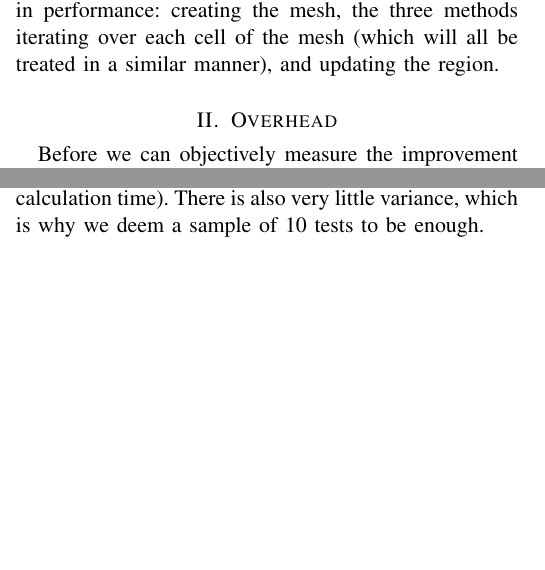
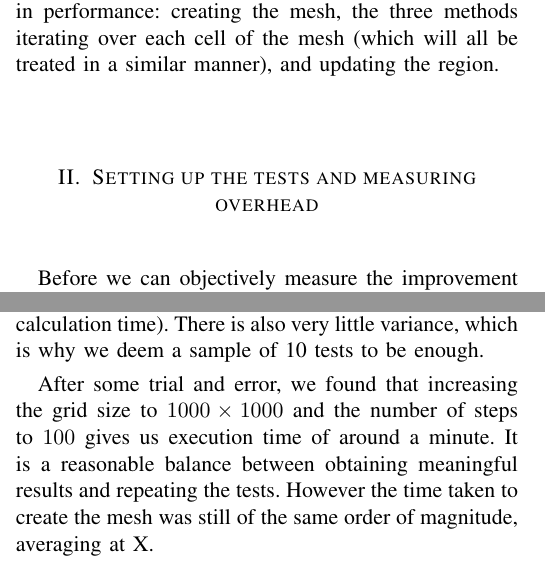
Before and after one commit to AgenChou/coursework, a LaTeX paper (HPC/LAB2/deqn_discussion.tex): two parts of the columns of the page before the commit and two parts of the columns of page 1 of 2 after it, joined at a grey line, cut so that both start at the same text, the shorter picture padded with empty space. The pictures show the PDF file HPC/LAB2/deqn_discussion.pdf that the author committed with the source.

Commit message:
Further work on HPC Lab

```diff
--- a/HPC/LAB2/deqn_discussion.tex
+++ b/HPC/LAB2/deqn_discussion.tex
@@ -85,14 +85,14 @@
 
 	Thus we recognized three areas for improvement in performance: creating the mesh, the three methods iterating over each cell of the mesh (which will all be treated in a similar manner), and updating the region.
 
-	\section{Overhead}
+	\section{Setting up the tests and measuring overhead}
 	Before we can objectively measure the improvement in performance, it is essential that we assess the overhead of using OpenMP.
 
 	To begin with, we measure the time taken to create the mesh and perform the calculations of the provided \emph{square.in} problem. To get a reading of the time taken, we use the \emph{omp\_get\_wtime()} just before and after creating the mesh, and likewise at the start and end of the \emph{Driver.run()} method. The readings can be found in the files \emph{test\_square20\_xx.txt}. The average time to create the mesh is $4.8640 \times 10^{-5}$, and to run the Driver is $0.165044$.
 
 	It is clear that the problem size is not sufficient to give much room for improvement. Furthermore, increasing it will aid us with the statistical analysis of the results. For this reason we have also used a variety of machines. The files mentioned earlier are recorded on a personal laptop. Similar tests were ran for comparison on the DCS machines, and the results were found to be similar ($3.1258 \times 10^{-5}$ average mesh time, $0.257189$ average calculation time). There is also very little variance, which is why we deem a sample of 10 tests to be enough.
 
-	After some trial and error, we found that increasing the grid size to $1000 \times 1000$ and the number of steps to $100$ gives us execution time of around a minute. It is a reasonable balance between obtaining meaningful results and repeating the tests. However the time taken to create the mesh was still of the same order of magnitude, averaging at X.
+	After some trial and error, we found that increasing the grid size to $1000 \times 1000$ and the number of steps to $100$ gives us execution time of around a minute. It is a reasonable balance between obtaining meaningful results and repeating the tests. However the time taken to create the mesh was still of the same order of magnitude.
 
 
 
```
Also changed, not shown: HPC/LAB2/deqn_discussion.pdf, HPC/LAB2/deqn_discussion.tex (1 more changed lines), 3 other files.
